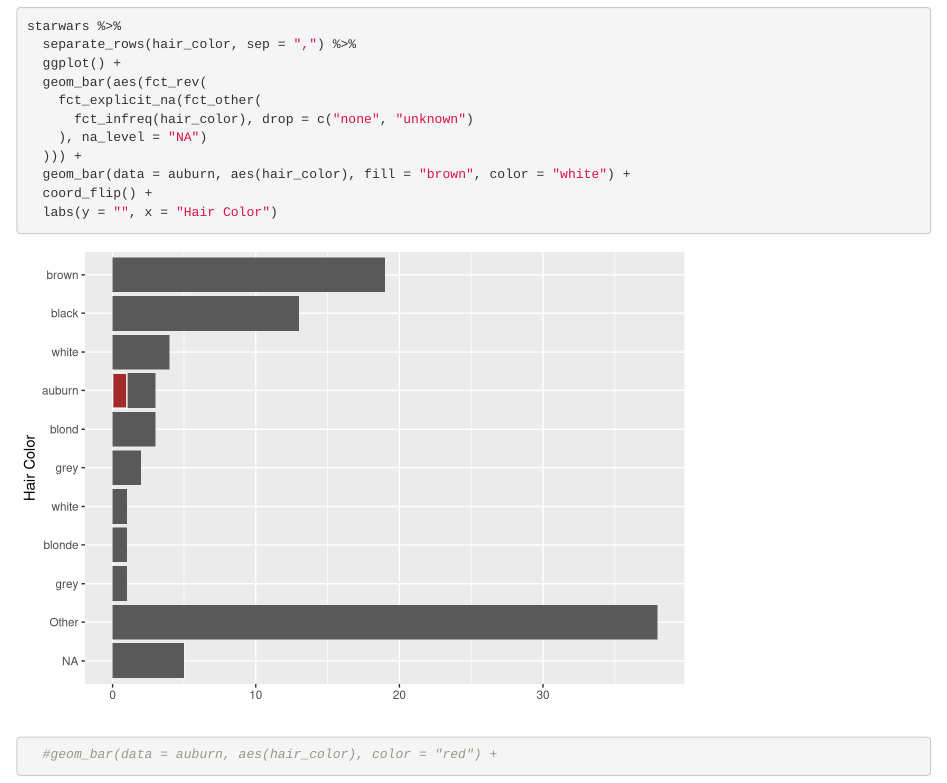
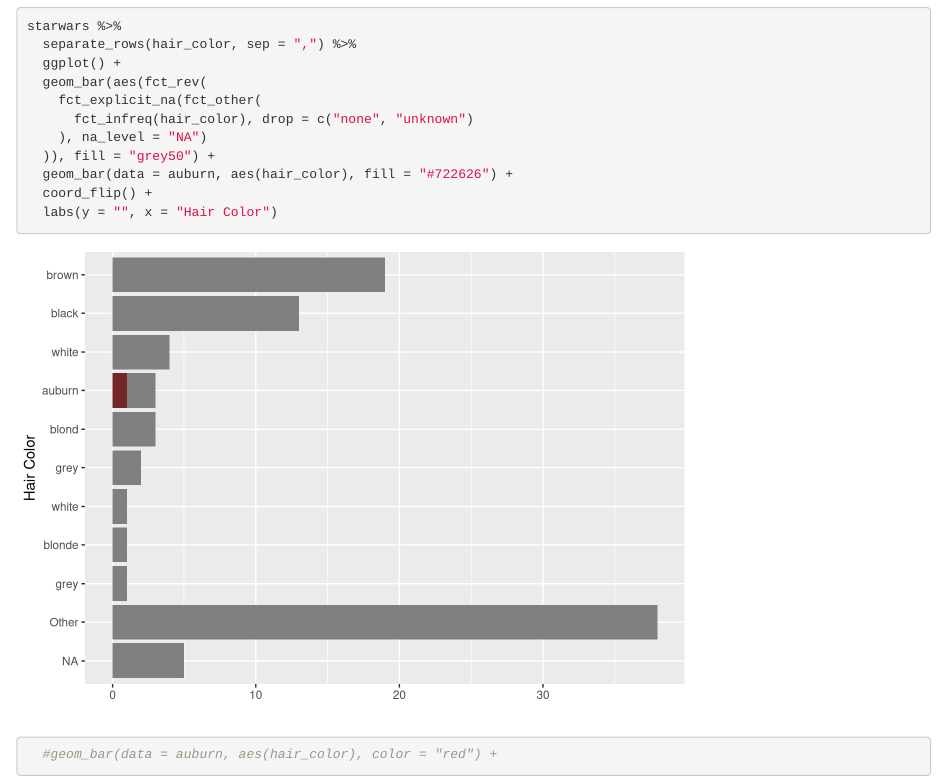
Before and after one commit to libjohn/testone, an R Markdown document (barplot_test_delme.Rmd): the page in a window 1100 px wide, from 4000 px down. Rendered offline with R 4.5, knitr and Pandoc, with nearby package versions.

Commit message:
hex number

```diff
--- a/barplot_test_delme.Rmd
+++ b/barplot_test_delme.Rmd
@@ -78,8 +78,8 @@ starwars %>%
     fct_explicit_na(fct_other(
       fct_infreq(hair_color), drop = c("none", "unknown")
     ), na_level = "NA")
-  ))) +
-  geom_bar(data = auburn, aes(hair_color), fill = "brown", color = "white") +
+  )), fill = "grey50") +
+  geom_bar(data = auburn, aes(hair_color), fill = "#722626") +
   coord_flip() +
   labs(y = "", x = "Hair Color")
   #geom_bar(data = auburn, aes(hair_color), color = "red") +
```
Also changed, not shown: barplot_test_delme.nb.html.
